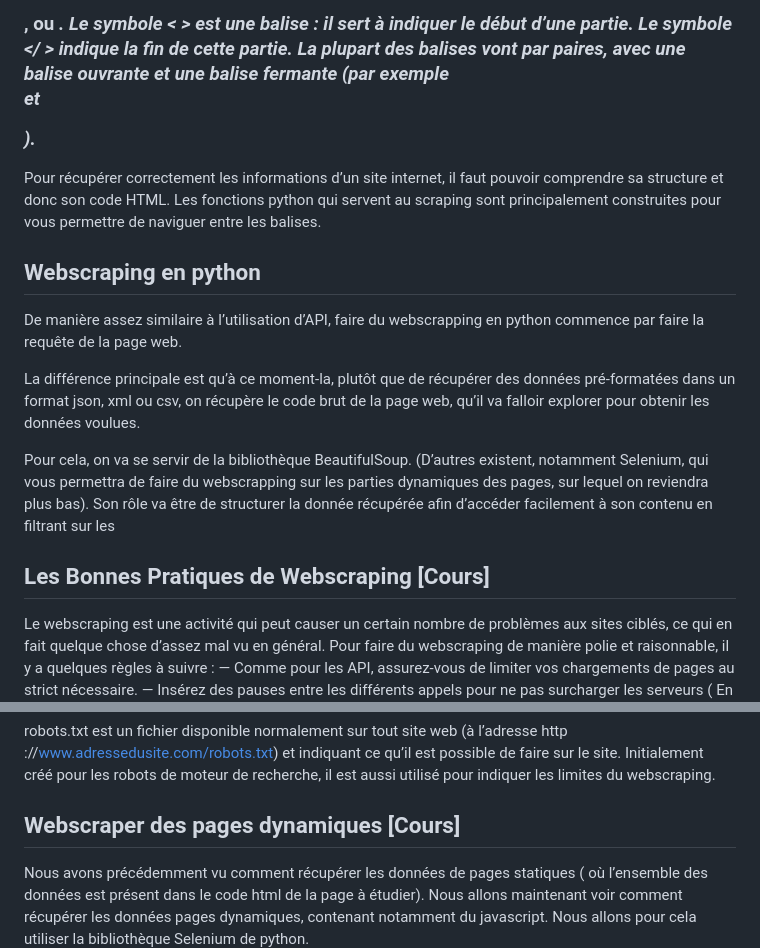
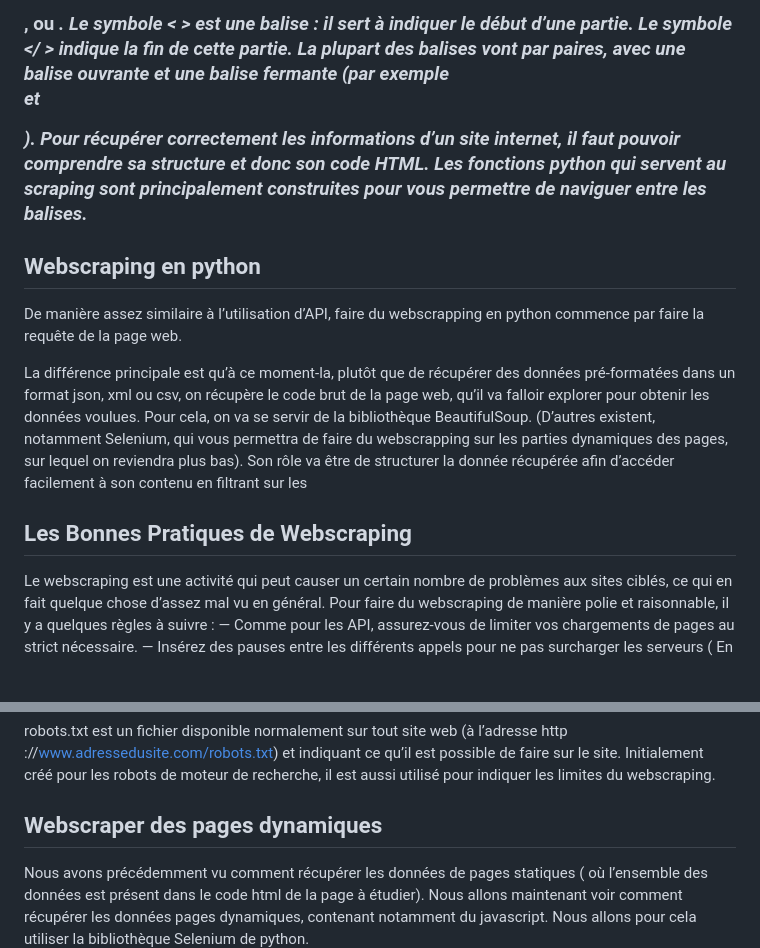
Before and after one commit to VinyPrestyNakavoua/Collecte_auto_webscraping, a Markdown page: README.md, 2 parts joined by grey strips. Drawn GitHub-style; blank space fills up the shorter version.

```diff
--- a/README.md
+++ b/README.md
@@ -14,7 +12,6 @@ codes qui vous permettent de structurer le contenu d’une page HTML et qui s’
 par exemple, les balises <p>, <h1>, <h2>, <h3>, <strong> ou <em>. Le symbole < > est une balise :
 il sert à indiquer le début d’une partie. Le symbole </ > indique la fin de cette partie. La plupart des balises
 vont par paires, avec une balise ouvrante et une balise fermante (par exemple <p> et </p>).
-
 Pour récupérer correctement les informations d’un site internet, il faut pouvoir comprendre sa structure et
 donc son code HTML. Les fonctions python qui servent au scraping sont principalement construites pour vous
 permettre de naviguer entre les balises.
@@ -26,14 +23,11 @@ de la page web.
 La différence principale est qu’à ce moment-la, plutôt que de récupérer des données pré-formatées dans un
 format json, xml ou csv, on récupère le code brut de la page web, qu’il va falloir explorer pour obtenir les
 données voulues.
-
 Pour cela, on va se servir de la bibliothèque BeautifulSoup. (D’autres existent, notamment Selenium, qui vous
 permettra de faire du webscrapping sur les parties dynamiques des pages, sur lequel on reviendra plus bas).
 Son rôle va être de structurer la donnée récupérée afin d’accéder facilement à son contenu en filtrant sur les
 
-
-
-## Les Bonnes Pratiques de Webscraping [Cours]
+## Les Bonnes Pratiques de Webscraping
 Le webscraping est une activité qui peut causer un certain nombre de problèmes aux sites ciblés, ce qui en
 fait quelque chose d’assez mal vu en général. Pour faire du webscraping de manière polie et raisonnable, il y
 a quelques règles à suivre :
@@ -52,7 +46,7 @@ et indiquant ce qu’il est possible de faire sur le site. Initialement créé p
 il est aussi utilisé pour indiquer les limites du webscraping.
 
 
-## Webscraper des pages dynamiques [Cours]
+## Webscraper des pages dynamiques
 Nous avons précédemment vu comment récupérer les données de pages statiques ( où l’ensemble des données
 est présent dans le code html de la page à étudier). Nous allons maintenant voir comment récupérer les
 données pages dynamiques, contenant notamment du javascript. Nous allons pour cela utiliser la bibliothèque
```
Also changed, not shown: other parts of README.md (+0 -2 lines).
